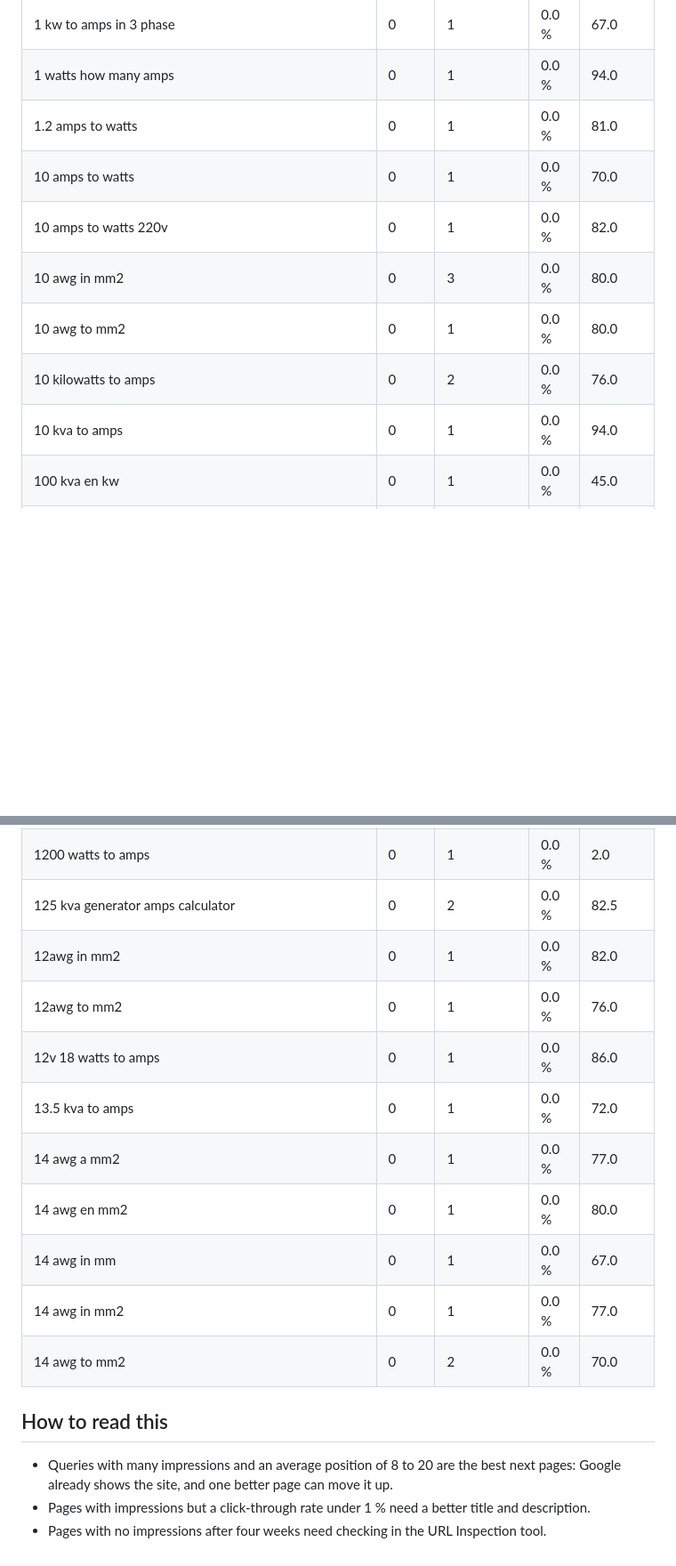
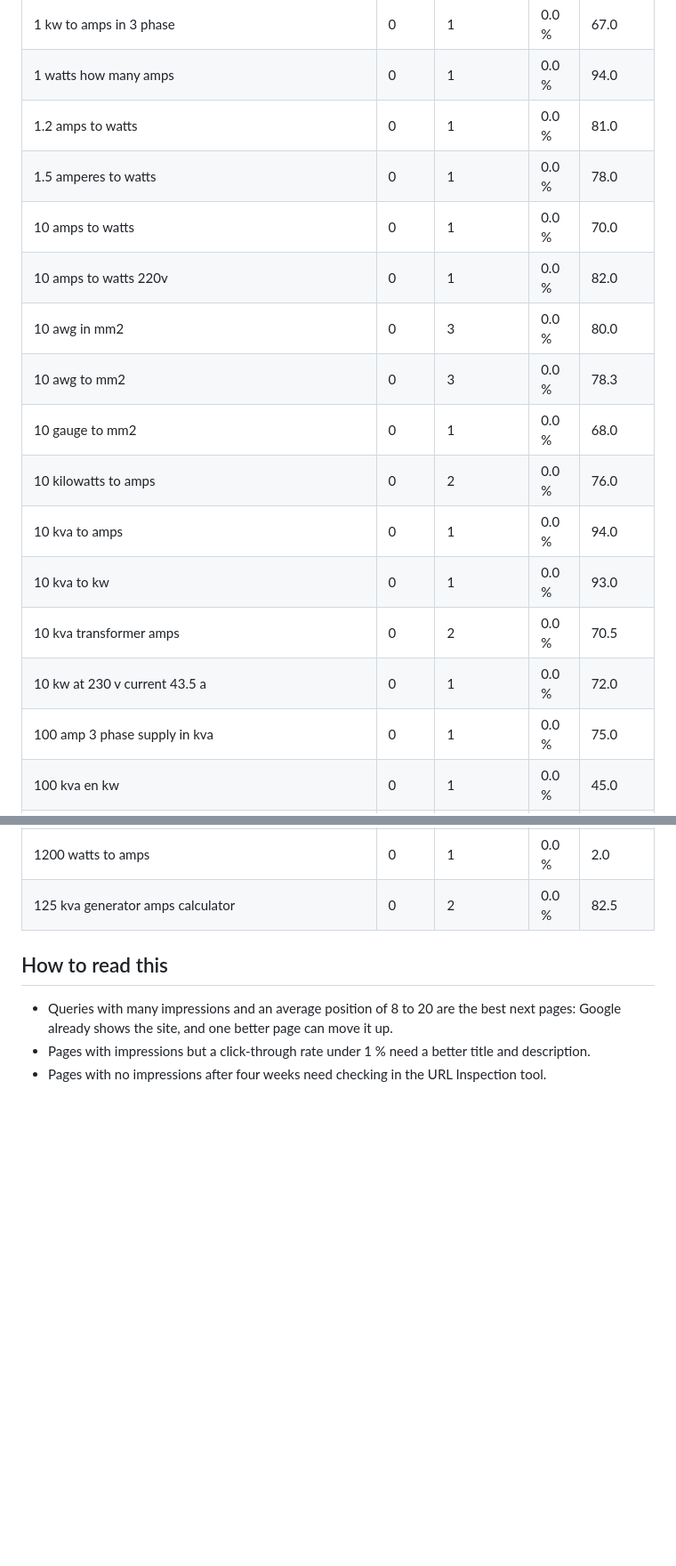
Before and after one commit to aminullah112-oss/Ohmetry, a Markdown page: docs/seo/gsc-report.md, 2 parts joined by grey strips. Shown at 89% size. Drawn GitHub-style; blank space fills up the shorter version.

```diff
--- a/docs/seo/gsc-report.md
+++ b/docs/seo/gsc-report.md
@@ -73,12 +76,18 @@ Site: sc-domain:ohmetry.com. Period: 2026-09-18 to 2026-10-16. Generated 2026-10
 | 1 kw to amps in 3 phase | 0 | 1 | 0.0 % | 67.0 |
 | 1 watts how many amps | 0 | 1 | 0.0 % | 94.0 |
 | 1.2 amps to watts | 0 | 1 | 0.0 % | 81.0 |
+| 1.5 amperes to watts | 0 | 1 | 0.0 % | 78.0 |
 | 10 amps to watts | 0 | 1 | 0.0 % | 70.0 |
 | 10 amps to watts 220v | 0 | 1 | 0.0 % | 82.0 |
 | 10 awg in mm2 | 0 | 3 | 0.0 % | 80.0 |
-| 10 awg to mm2 | 0 | 1 | 0.0 % | 80.0 |
+| 10 awg to mm2 | 0 | 3 | 0.0 % | 78.3 |
+| 10 gauge to mm2 | 0 | 1 | 0.0 % | 68.0 |
 | 10 kilowatts to amps | 0 | 2 | 0.0 % | 76.0 |
 | 10 kva to amps | 0 | 1 | 0.0 % | 94.0 |
+| 10 kva to kw | 0 | 1 | 0.0 % | 93.0 |
+| 10 kva transformer amps | 0 | 2 | 0.0 % | 70.5 |
+| 10 kw at 230 v current 43.5 a | 0 | 1 | 0.0 % | 72.0 |
+| 100 amp 3 phase supply in kva | 0 | 1 | 0.0 % | 75.0 |
 | 100 kva en kw | 0 | 1 | 0.0 % | 45.0 |
 | 100 kva in kw | 0 | 1 | 0.0 % | 69.0 |
 | 100 kva kw | 0 | 3 | 0.0 % | 74.3 |
@@ -97,15 +107,6 @@ Site: sc-domain:ohmetry.com. Period: 2026-09-18 to 2026-10-16. Generated 2026-10
 | 120 watts is how many amps | 0 | 1 | 0.0 % | 75.0 |
 | 1200 watts to amps | 0 | 1 | 0.0 % | 2.0 |
 | 125 kva generator amps calculator | 0 | 2 | 0.0 % | 82.5 |
-| 12awg in mm2 | 0 | 1 | 0.0 % | 82.0 |
-| 12awg to mm2 | 0 | 1 | 0.0 % | 76.0 |
-| 12v 18 watts to amps | 0 | 1 | 0.0 % | 86.0 |
-| 13.5 kva to amps | 0 | 1 | 0.0 % | 72.0 |
-| 14 awg a mm2 | 0 | 1 | 0.0 % | 77.0 |
-| 14 awg en mm2 | 0 | 1 | 0.0 % | 80.0 |
-| 14 awg in mm | 0 | 1 | 0.0 % | 67.0 |
-| 14 awg in mm2 | 0 | 1 | 0.0 % | 77.0 |
-| 14 awg to mm2 | 0 | 2 | 0.0 % | 70.0 |
 
 ## How to read this
 
```
Also changed, not shown: other parts of docs/seo/gsc-report.md (+39 -35 lines).
